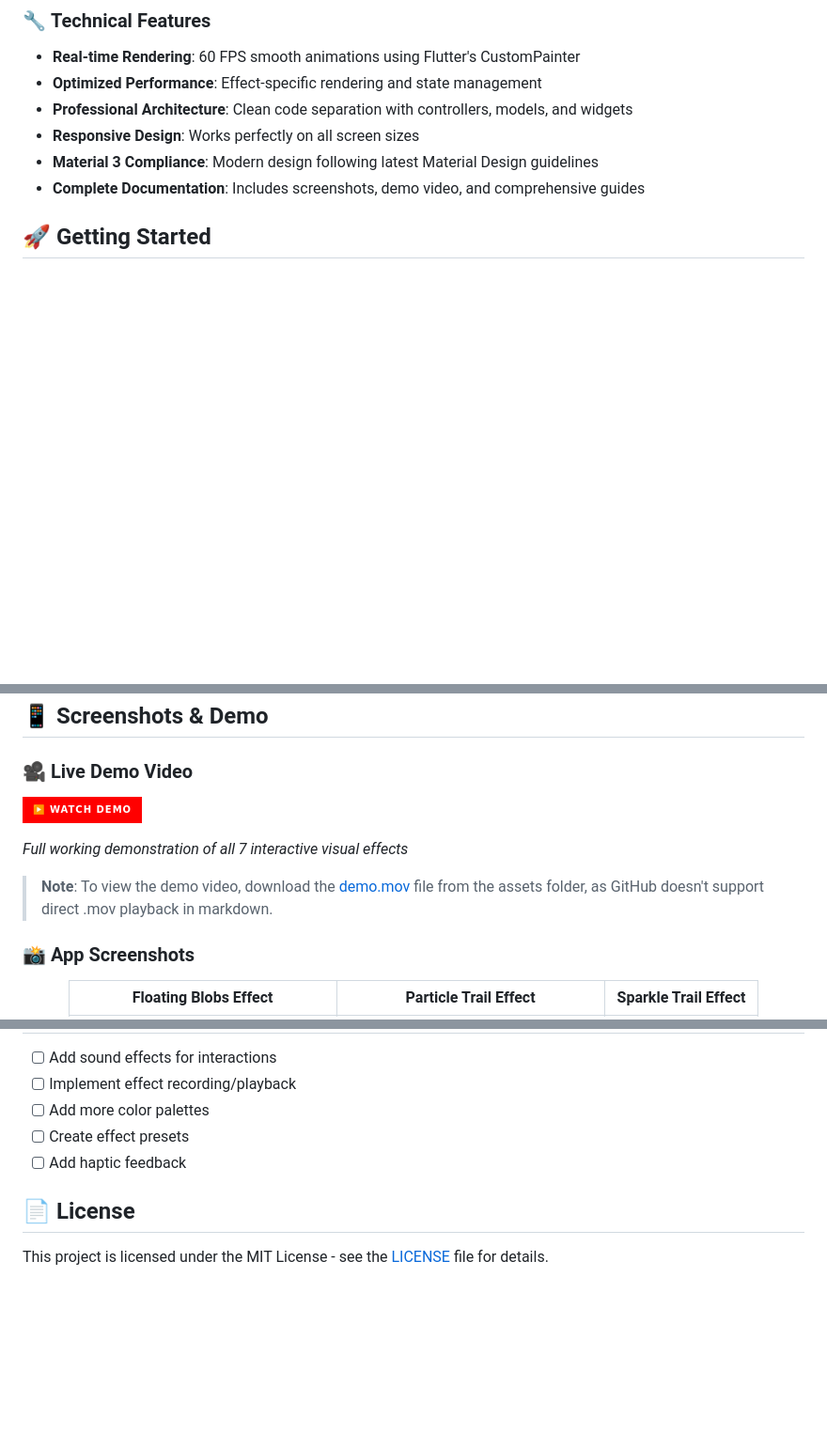
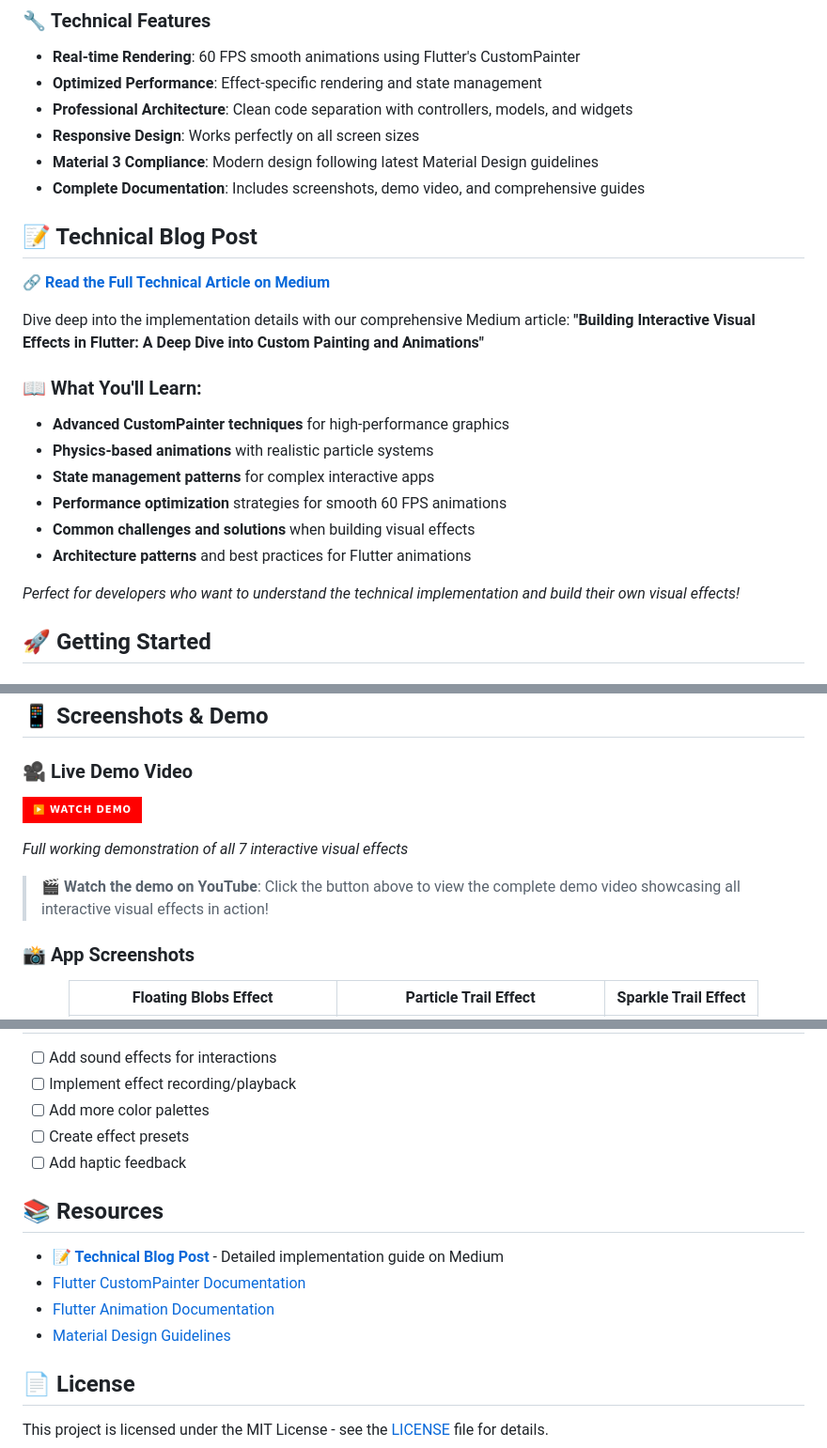
Before and after one commit to Piyushhhhh/flutter-visuals, a Markdown page: README.md, 3 parts joined by grey strips. Shown: that part at 94% size. GitHub-like rendering; badges without logos; blank space fills up the shorter version.

```diff
--- a/README.md
+++ b/README.md
@@ -42,6 +43,22 @@ A beautiful, interactive Flutter application featuring **7 stunning visual effec
 - **Responsive Design**: Works perfectly on all screen sizes
 - **Material 3 Compliance**: Modern design following latest Material Design guidelines
 - **Complete Documentation**: Includes screenshots, demo video, and comprehensive guides
+
+## 📝 Technical Blog Post
+
+**[🔗 Read the Full Technical Article on Medium](https://medium.com/@piyushhh01/building-interactive-visual-effects-in-flutter-882c2861bac7)**
+
+Dive deep into the implementation details with our comprehensive Medium article: **"Building Interactive Visual Effects in Flutter: A Deep Dive into Custom Painting and Animations"**
+
+### 📖 What You'll Learn:
+- **Advanced CustomPainter techniques** for high-performance graphics
+- **Physics-based animations** with realistic particle systems
+- **State management patterns** for complex interactive apps
+- **Performance optimization** strategies for smooth 60 FPS animations
+- **Common challenges and solutions** when building visual effects
+- **Architecture patterns** and best practices for Flutter animations
+
+*Perfect for developers who want to understand the technical implementation and build their own visual effects!*
 
 ## 🚀 Getting Started
 
@@ -178,7 +195,7 @@ Contributions are welcome! Here's how to get started:
 
 *Full working demonstration of all 7 interactive visual effects*
 
-> **Note**: To view the demo video, download the [demo.mov](assets/demo.mov) file from the assets folder, as GitHub doesn't support direct .mov playback in markdown.
+> **🎬 Watch the demo on YouTube**: Click the button above to view the complete demo video showcasing all interactive visual effects in action!
 
 ### 📸 **App Screenshots**
 
@@ -210,6 +227,13 @@ Contributions are welcome! Here's how to get started:
 - [ ] Create effect presets
 - [ ] Add haptic feedback
 
+## 📚 Resources
+
+- **[📝 Technical Blog Post](https://medium.com/@piyushhh01/building-interactive-visual-effects-in-flutter-882c2861bac7)** - Detailed implementation guide on Medium
+- [Flutter CustomPainter Documentation](https://api.flutter.dev/flutter/rendering/CustomPainter-class.html)
+- [Flutter Animation Documentation](https://flutter.dev/docs/development/ui/animations)
+- [Material Design Guidelines](https://material.io/design)
+
 ## 📄 License
 
 This project is licensed under the MIT License - see the [LICENSE](LICENSE) file for details.
```
Also changed, not shown: other parts of README.md (+3 -2 lines).
